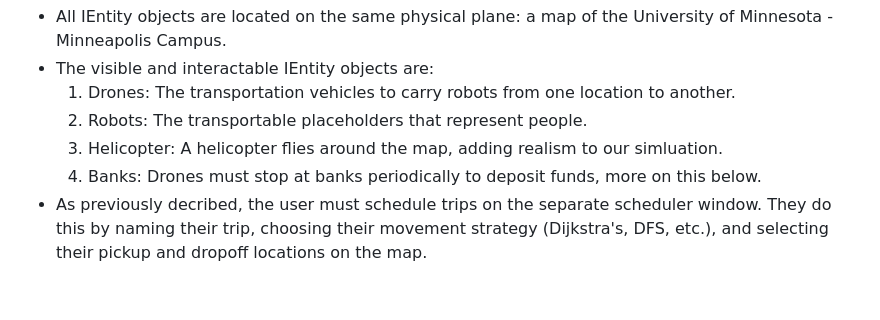
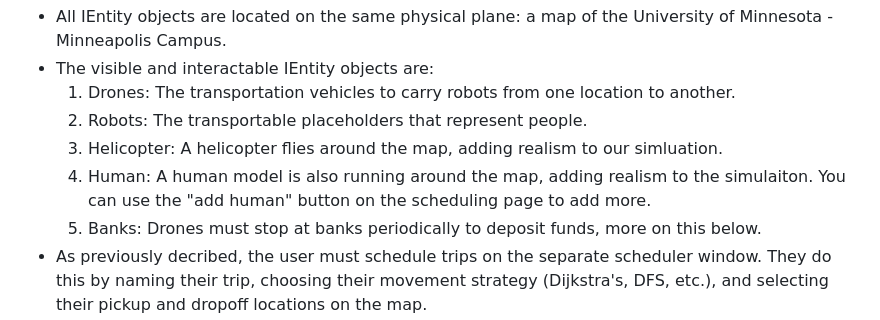
Before and after one commit to Chiemeka-Nwakama/Drone-Simulation-System, a Markdown page: README.md, the part around the change. GitHub-like rendering; blank space fills up the shorter version.

```diff
--- a/README.md
+++ b/README.md
@@ -116,6 +116,7 @@ While overall layout is better laid out in the attached UML and .cc files, a gen
         <li> Drones: The transportation vehicles to carry robots from one location to another.
         <li> Robots: The transportable placeholders that represent people.
         <li> Helicopter: A helicopter flies around the map, adding realism to our simluation.
+        <li> Human: A human model is also running around the map, adding realism to the simulaiton. You can use the "add human" button on the scheduling page to add more.
         <li> Banks: Drones must stop at banks periodically to deposit funds, more on this below.
      </ol>
     <li> As previously decribed, the user must schedule trips on the separate scheduler window. They do this by naming their trip, choosing their movement strategy (Dijkstra's, DFS, etc.), and selecting their pickup and dropoff locations on the map.
```
